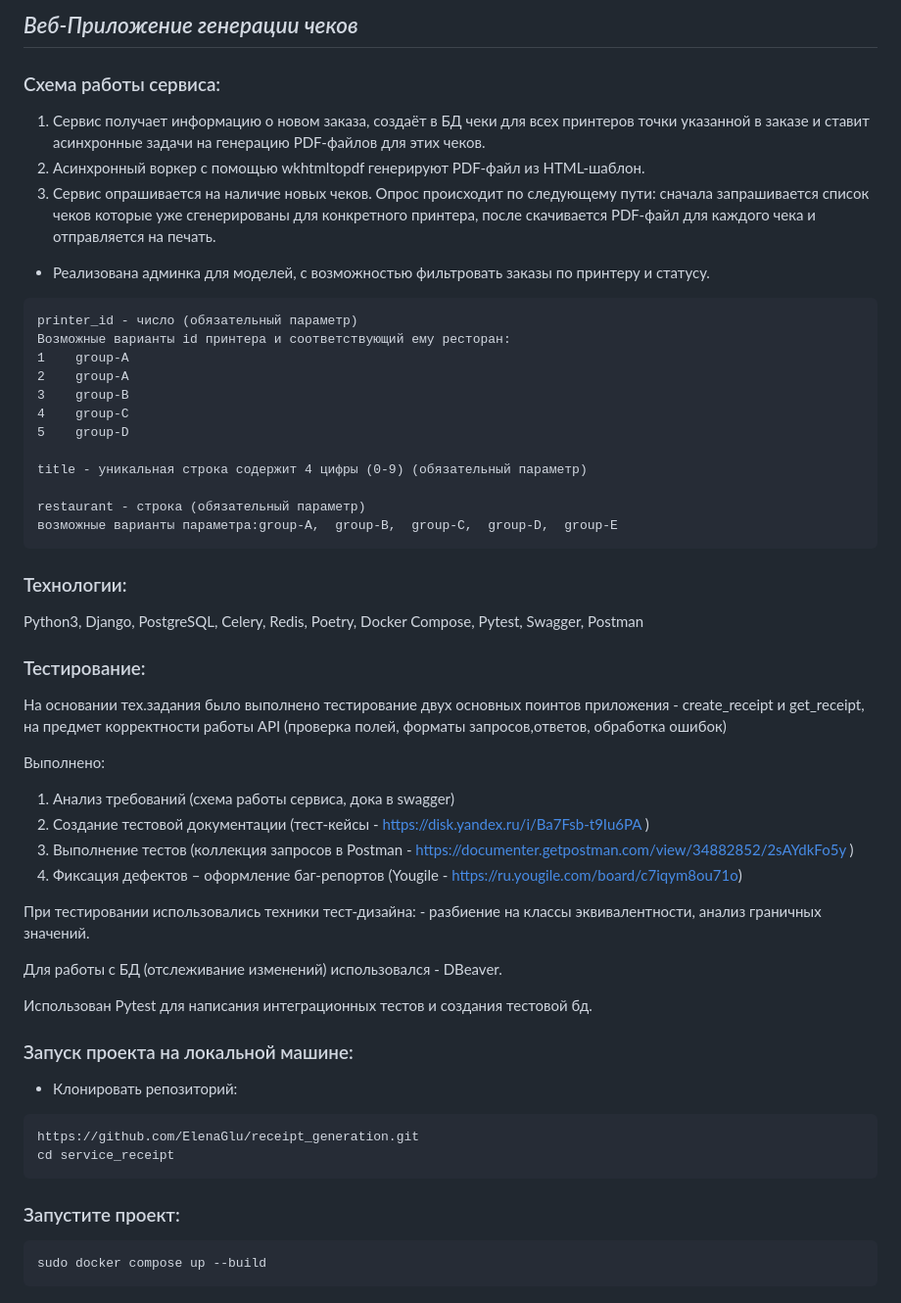
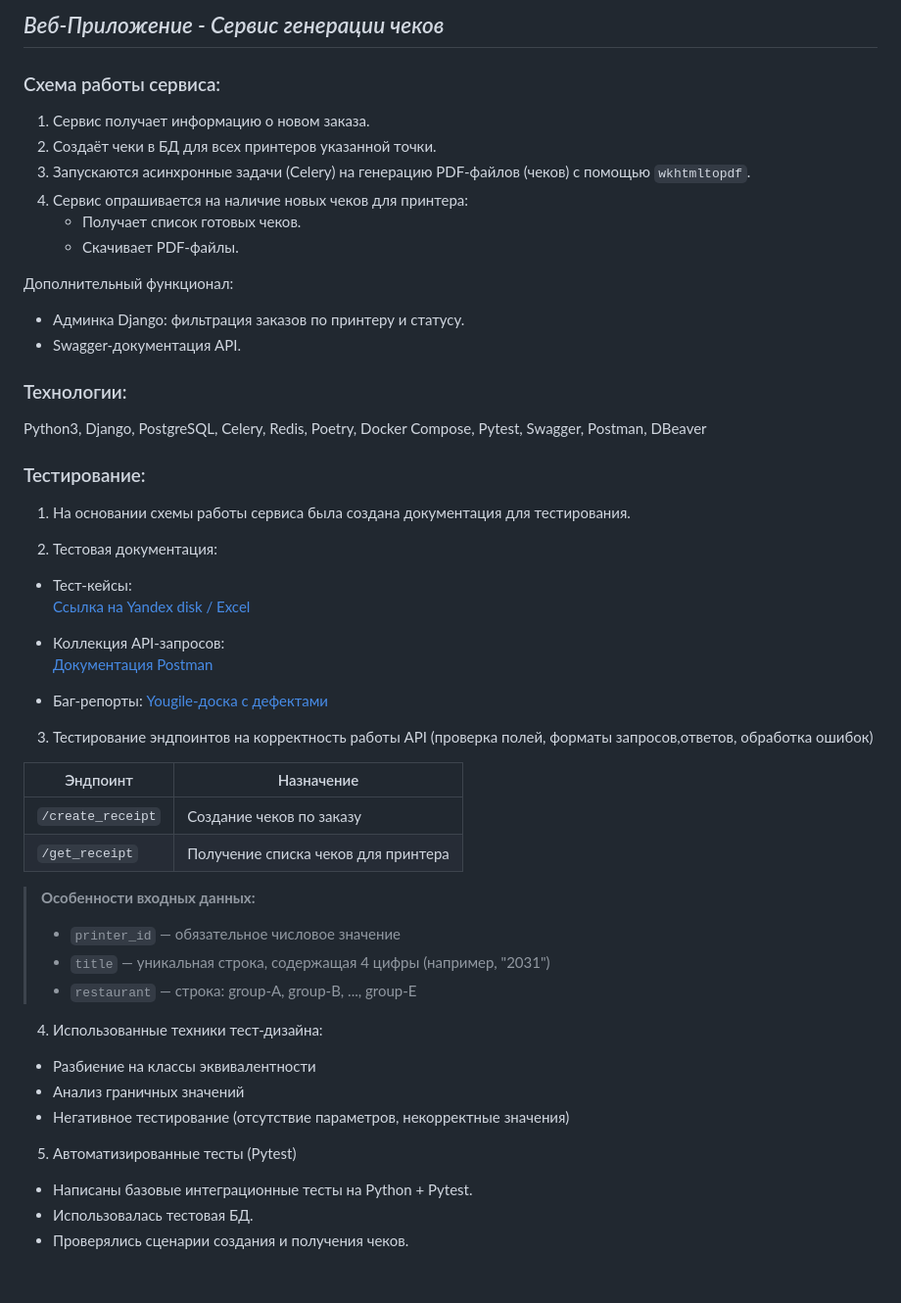
Before and after one commit to ElenaGlu/receipt_generation, a Markdown page: README.md, the part around the change. Shown: that part at 98% size. GitHub-like rendering.

````diff
--- a/README.md
+++ b/README.md
@@ -1,60 +1,55 @@
-## _Веб-Приложение генерации чеков_
+## _Веб-Приложение - Сервис генерации чеков_
 
 ### Схема работы сервиса:
-1. Сервис получает информацию о новом заказа, создаёт в БД чеки для всех принтеров точки указанной в заказе и ставит асинхронные задачи на генерацию PDF-файлов для этих чеков.
-2. Асинхронный воркер с помощью wkhtmltopdf генерируют PDF-файл из HTML-шаблон.
-3. Сервис опрашивается на наличие новых чеков. Опрос происходит по следующему пути: сначала запрашивается список чеков которые уже сгенерированы для конкретного принтера, после скачивается PDF-файл для каждого чека и отправляется на печать.
+1. Сервис получает информацию о новом заказа.
+2. Создаёт чеки в БД для всех принтеров указанной точки.
+3. Запускаются асинхронные задачи (Celery) на генерацию PDF-файлов (чеков) с помощью `wkhtmltopdf`.
+4. Сервис опрашивается на наличие новых чеков для принтера:
+   - Получает список готовых чеков.
+   - Скачивает PDF-файлы.
 
-+ Реализована админка для моделей, с возможностью фильтровать заказы по принтеру и статусу.
-
-```
-printer_id - число (обязательный параметр)
-Возможные варианты id принтера и соответствующий ему ресторан:
-1	 group-A
-2	 group-A
-3	 group-B
-4	 group-C
-5	 group-D
-
-title - уникальная строка содержит 4 цифры (0-9) (обязательный параметр)
-
-restaurant - строка (обязательный параметр)
-возможные варианты параметра:group-A,  group-B,  group-C,  group-D,  group-E
-```
+Дополнительный функционал:
+- Админка Django: фильтрация заказов по принтеру и статусу.
+- Swagger-документация API.
 
 ### Технологии:
 
-Python3, Django, PostgreSQL, Celery, Redis, Poetry, Docker Compose, Pytest, Swagger, Postman
+Python3, Django, PostgreSQL, Celery, Redis, Poetry, Docker Compose, Pytest, Swagger, Postman, DBeaver
 
 ### Тестирование:
+1. На основании схемы работы сервиса была создана документация для тестирования.
 
-На основании тех.задания было выполнено тестирование двух основных поинтов приложения - create_receipt и get_receipt, на предмет корректности работы API (проверка полей, форматы запросов,ответов, обработка ошибок)
+2. Тестовая документация:
+- Тест-кейсы:
+  [Ссылка на Yandex disk / Excel](https://disk.yandex.ru/i/Ba7Fsb-t9Iu6PA)
 
-Выполнено:
-1.	Анализ требований (схема работы сервиса, дока в swagger)
-2.	Создание тестовой документации (тест-кейсы - https://disk.yandex.ru/i/Ba7Fsb-t9Iu6PA )
-3.	Выполнение тестов (коллекция запросов в Postman - https://documenter.getpostman.com/view/34882852/2sAYdkFo5y )
-4.	Фиксация дефектов – оформление баг-репортов (Yougile - https://ru.yougile.com/board/c7iqym8ou71o)
+- Коллекция API-запросов:
+  [Документация Postman](https://documenter.getpostman.com/view/34882852/2sAYdkFo5y)
 
-При тестировании использовались техники тест-дизайна: - разбиение на классы эквивалентности, анализ граничных значений.
-
-Для работы с БД (отслеживание изменений) использовался - DBeaver.
-
-Использован Pytest для написания интеграционных тестов и создания тестовой бд.
+- Баг-репорты:
+  [Yougile-доска с дефектами](https://ru.yougile.com/board/c7iqym8ou71o)
 
 
+3. Тестирование эндпоинтов на корректность работы API (проверка полей, форматы запросов,ответов, обработка ошибок)
 
+  | Эндпоинт       | Назначение                                  |
+|----------------|----------------------------------------------|
+| `/create_receipt` | Создание чеков по заказу                  |
+| `/get_receipt`    | Получение списка чеков для принтера       |
 
-### Запуск проекта на локальной машине:
+> **Особенности входных данных:**
+> - `printer_id` — обязательное числовое значение
+> - `title` — уникальная строка, содержащая 4 цифры (например, "2031")
+> - `restaurant` — строка: group-A, group-B, ..., group-E
 
-- Клонировать репозиторий:
-```
-https://github.com/ElenaGlu/receipt_generation.git
-cd service_receipt
-```
+4. Использованные техники тест-дизайна:
 
-### Запустите проект:
+- Разбиение на классы эквивалентности
+- Анализ граничных значений
+- Негативное тестирование (отсутствие параметров, некорректные значения)
 
-```
-sudo docker compose up --build
-```
+5. Автоматизированные тесты (Pytest)
+
+- Написаны базовые интеграционные тесты на Python + Pytest.
+- Использовалась тестовая БД.
+- Проверялись сценарии создания и получения чеков.
````
